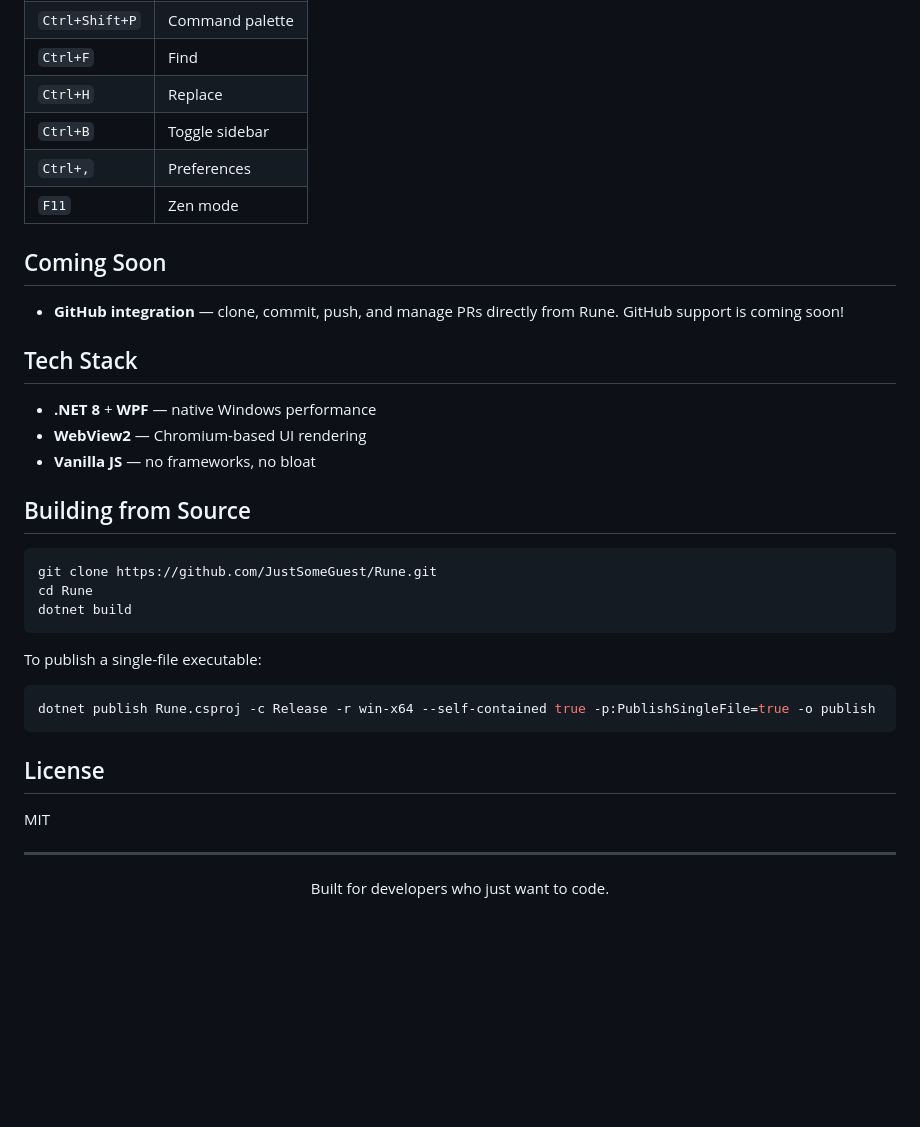
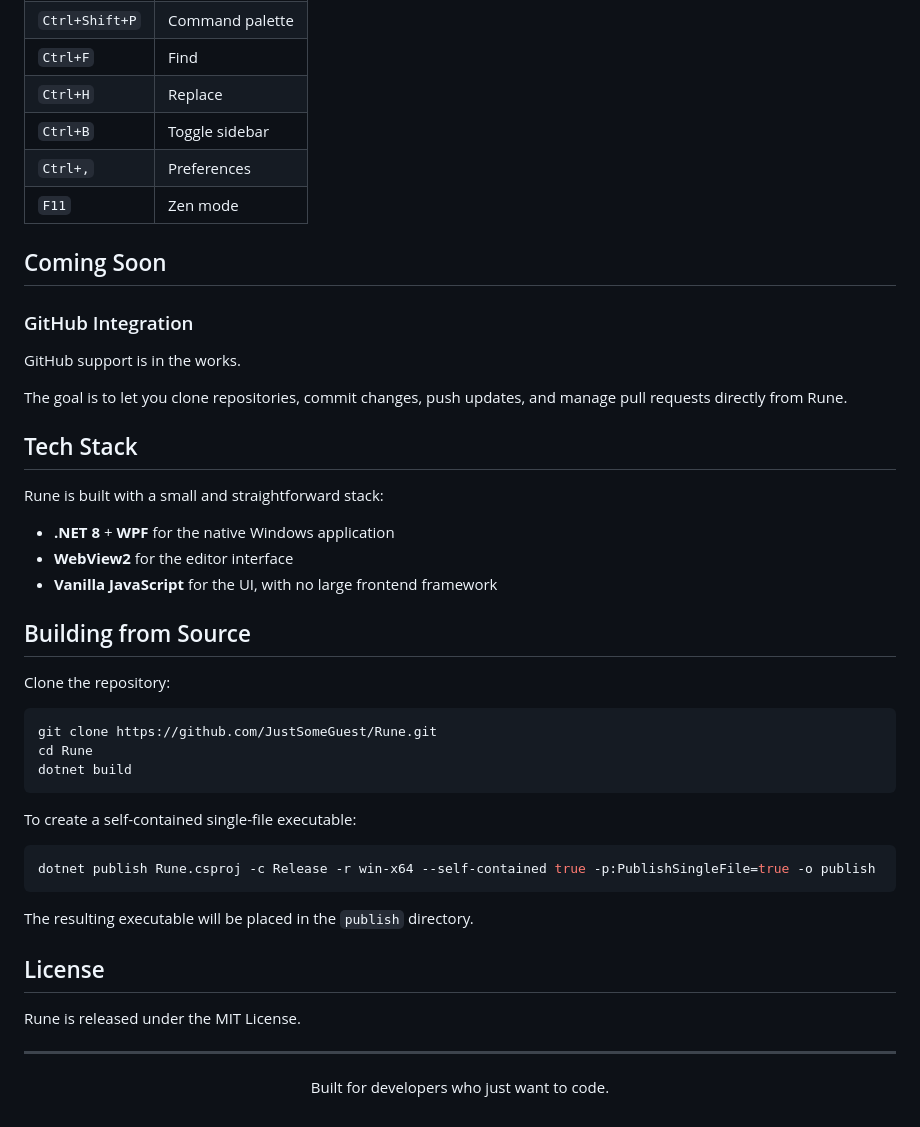
Before and after one commit to JustSomeGuest/Rune, a Markdown page: README.md, the part around one of its changes. Drawn GitHub-style; blank space fills up the shorter version.

````diff
--- a/README.md
+++ b/README.md
@@ -57,21 +103,29 @@ Most editors want you to sign in with Microsoft, Google, or some other account b
 | `Ctrl+Shift+P` | Command palette |
-| `Ctrl+F` | Find |
-| `Ctrl+H` | Replace |
-| `Ctrl+B` | Toggle sidebar |
-| `Ctrl+,` | Preferences |
-| `F11` | Zen mode |
+| `Ctrl+F`       | Find            |
+| `Ctrl+H`       | Replace         |
+| `Ctrl+B`       | Toggle sidebar  |
+| `Ctrl+,`       | Preferences     |
+| `F11`          | Zen mode        |
 
 ## Coming Soon
 
-- **GitHub integration** — clone, commit, push, and manage PRs directly from Rune. GitHub support is coming soon!
+### GitHub Integration
+
+GitHub support is in the works.
+
+The goal is to let you clone repositories, commit changes, push updates, and manage pull requests directly from Rune.
 
 ## Tech Stack
 
-- **.NET 8** + **WPF** — native Windows performance
-- **WebView2** — Chromium-based UI rendering
-- **Vanilla JS** — no frameworks, no bloat
+Rune is built with a small and straightforward stack:
+
+* **.NET 8** + **WPF** for the native Windows application
+* **WebView2** for the editor interface
+* **Vanilla JavaScript** for the UI, with no large frontend framework
 
 ## Building from Source
+
+Clone the repository:
 
 ```bash
 git clone https://github.com/JustSomeGuest/Rune.git
@@ -79,15 +133,17 @@ cd Rune
 dotnet build
 ```
 
-To publish a single-file executable:
+To create a self-contained single-file executable:
 
 ```bash
 dotnet publish Rune.csproj -c Release -r win-x64 --self-contained true -p:PublishSingleFile=true -o publish
 ```
 
+The resulting executable will be placed in the `publish` directory.
+
 ## License
 
-MIT
+Rune is released under the MIT License.
 
 ---
 
````
Also changed, not shown: other parts of README.md (+79 -33 lines).
